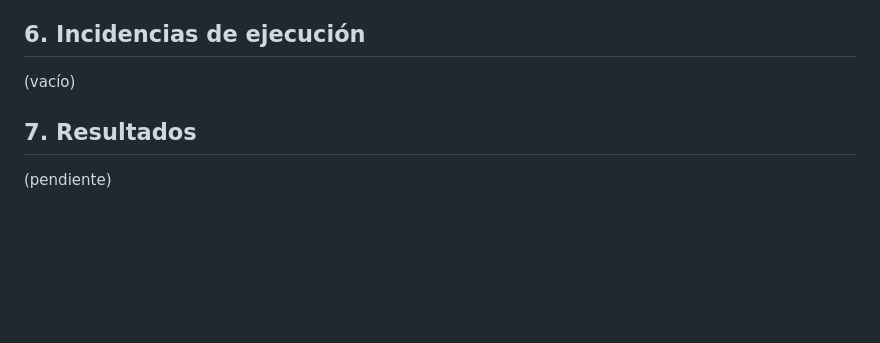
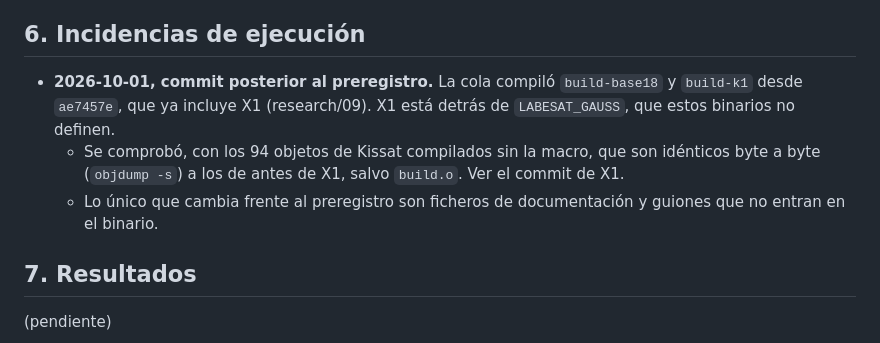
Before and after one commit to abelponce03/SAT-SOLVER, a Markdown page: docs/experiments/EXP-018-precarga-k1.md, the part around the change. GitHub-like rendering; blank space fills up the shorter version.

Commit message:
docs(exp018): binarios compilados desde un commit posterior con X1 tras su macro (objetos idénticos)

```diff
--- a/docs/experiments/EXP-018-precarga-k1.md
+++ b/docs/experiments/EXP-018-precarga-k1.md
@@ -108,7 +108,15 @@ valor combinado, se mide aparte.
 
 ## 6. Incidencias de ejecución
 
-(vacío)
+- **2026-10-01, commit posterior al preregistro.** La cola compiló
+  `build-base18` y `build-k1` desde `ae7457e`, que ya incluye X1
+  (research/09). X1 está detrás de `LABESAT_GAUSS`, que estos binarios no
+  definen.
+  - Se comprobó, con los 94 objetos de Kissat compilados sin la macro, que
+    son idénticos byte a byte (`objdump -s`) a los de antes de X1, salvo
+    `build.o`. Ver el commit de X1.
+  - Lo único que cambia frente al preregistro son ficheros de documentación
+    y guiones que no entran en el binario.
 
 ## 7. Resultados
 
```
